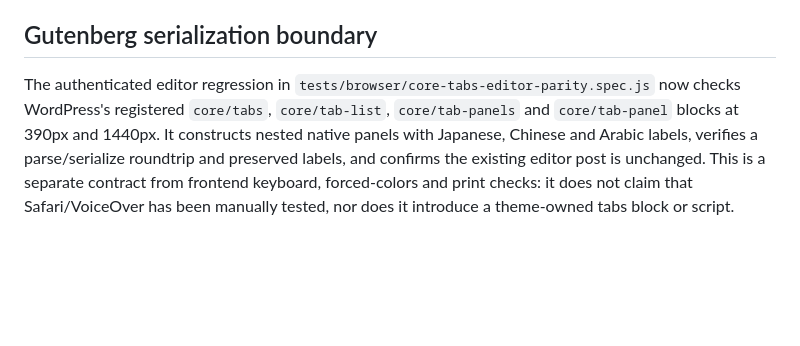
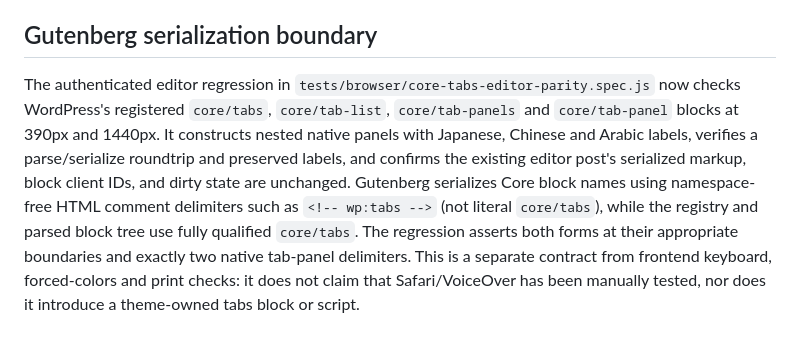
Before and after one commit to hsxk/Slateframe, a Markdown page: docs/CORE-TABS-PARITY.md, the part around the change. Drawn GitHub-style; blank space fills up the shorter version.

Commit message:
docs(editor): document native Core serialization and nonmutation gate

```diff
--- a/docs/CORE-TABS-PARITY.md
+++ b/docs/CORE-TABS-PARITY.md
@@ -16,4 +16,4 @@ The real WordPress 7.1 fixture currently emits `hidden=""` on inactive tab panel
 
 ## Gutenberg serialization boundary
 
-The authenticated editor regression in `tests/browser/core-tabs-editor-parity.spec.js` now checks WordPress's registered `core/tabs`, `core/tab-list`, `core/tab-panels` and `core/tab-panel` blocks at 390px and 1440px. It constructs nested native panels with Japanese, Chinese and Arabic labels, verifies a parse/serialize roundtrip and preserved labels, and confirms the existing editor post is unchanged. This is a separate contract from frontend keyboard, forced-colors and print checks: it does not claim that Safari/VoiceOver has been manually tested, nor does it introduce a theme-owned tabs block or script.
+The authenticated editor regression in `tests/browser/core-tabs-editor-parity.spec.js` now checks WordPress's registered `core/tabs`, `core/tab-list`, `core/tab-panels` and `core/tab-panel` blocks at 390px and 1440px. It constructs nested native panels with Japanese, Chinese and Arabic labels, verifies a parse/serialize roundtrip and preserved labels, and confirms the existing editor post's serialized markup, block client IDs, and dirty state are unchanged. Gutenberg serializes Core block names using namespace-free HTML comment delimiters such as `<!-- wp:tabs -->` (not literal `core/tabs`), while the registry and parsed block tree use fully qualified `core/tabs`. The regression asserts both forms at their appropriate boundaries and exactly two native tab-panel delimiters. This is a separate contract from frontend keyboard, forced-colors and print checks: it does not claim that Safari/VoiceOver has been manually tested, nor does it introduce a theme-owned tabs block or script.
```
